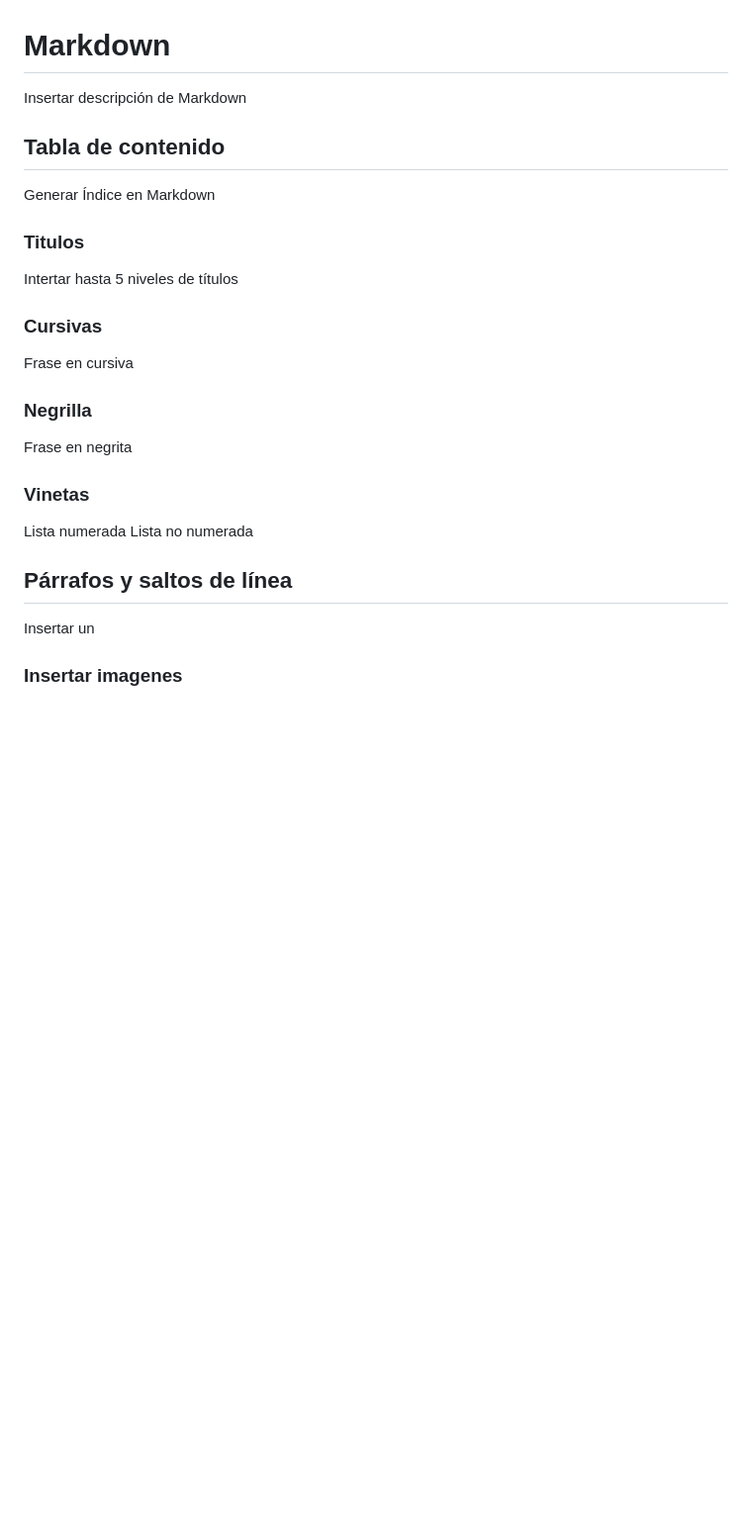
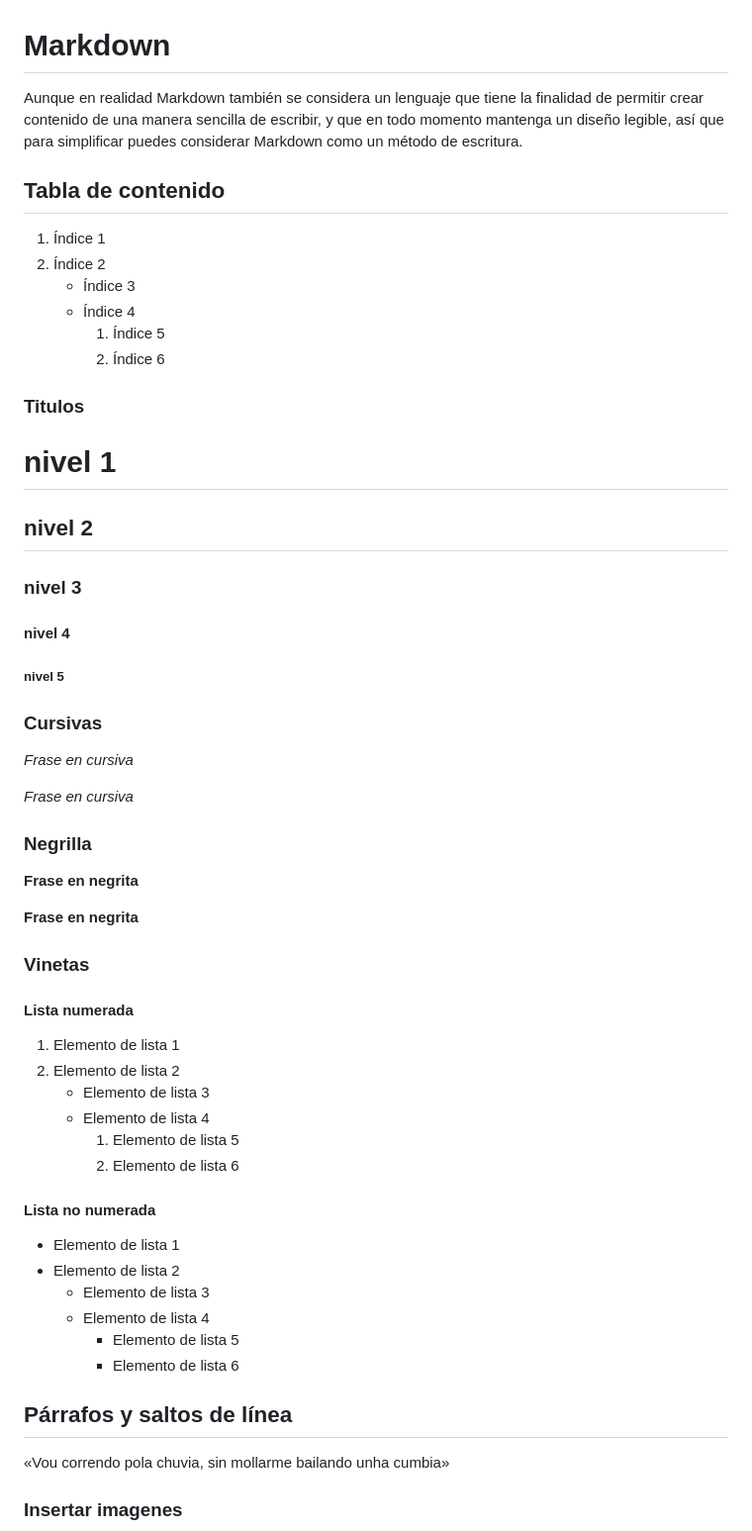
Before and after one commit to sabelassm/CD_UD02_Tarea1, a Markdown page: markdown.md, the part around the change printed below. Shown: that part at 99% size. GitHub-like rendering; blank space fills up the shorter version.

Commit message:
Modificamos Markdown

```diff
--- a/markdown.md
+++ b/markdown.md
@@ -1,32 +1,60 @@
 
 # Markdown
 
-Insertar descripción de Markdown
+Aunque en realidad Markdown también se considera un lenguaje que tiene la finalidad de permitir crear contenido de una manera sencilla de escribir, y que en todo momento mantenga un diseño legible, así que para simplificar puedes considerar Markdown como un método de escritura.
 
 ## Tabla de contenido
 
-Generar Índice en Markdown
+1. Índice 1
+2.  Índice 2
+    - Índice 3
+    - Índice 4
+        1. Índice 5
+        2. Índice 6
+
 
 ### Titulos
 
-Intertar hasta 5 niveles de títulos
+# nivel 1
+## nivel 2
+### nivel 3
+#### nivel 4
+##### nivel 5
+
 
 ### Cursivas
 
-Frase en cursiva
+_Frase en cursiva_
+
+*Frase en cursiva*
 
 ### Negrilla
 
-Frase en negrita
+__Frase en negrita__
+
+**Frase en negrita**
 
 ### Vinetas
-
-Lista numerada
-Lista no numerada
+ #### Lista numerada
+1. Elemento de lista 1
+2.  Elemento de lista 2
+    * Elemento de lista 3
+    * Elemento de lista 4
+        1. Elemento de lista 5
+        2. Elemento de lista 6
+#### Lista no numerada
+- Elemento de lista 1
+- Elemento de lista 2
+    - Elemento de lista 3
+    - Elemento de lista 4
+        - Elemento de lista 5
+        - Elemento de lista 6
 
 ## Párrafos y saltos de línea
 
-Insertar un
+«Vou correndo pola chuvia,
+sin mollarme
+bailando unha cumbia»
 
 ### Insertar imagenes
 
```
Also changed, not shown: other parts of markdown.md (+11 -7 lines), perro.jpg (added).
